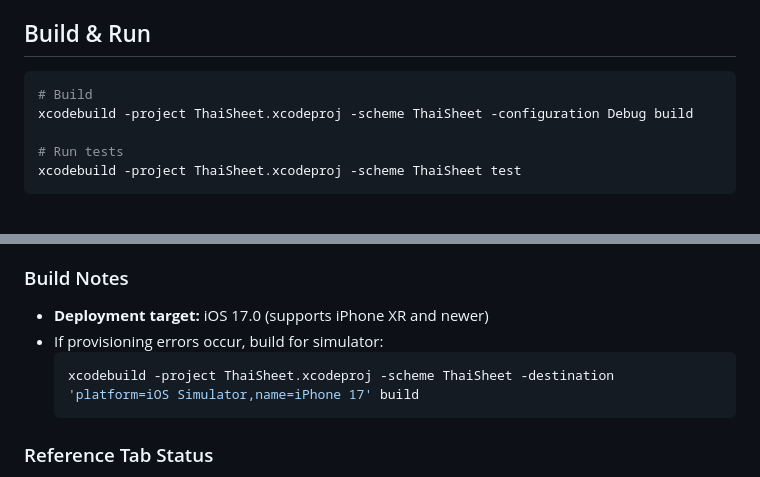
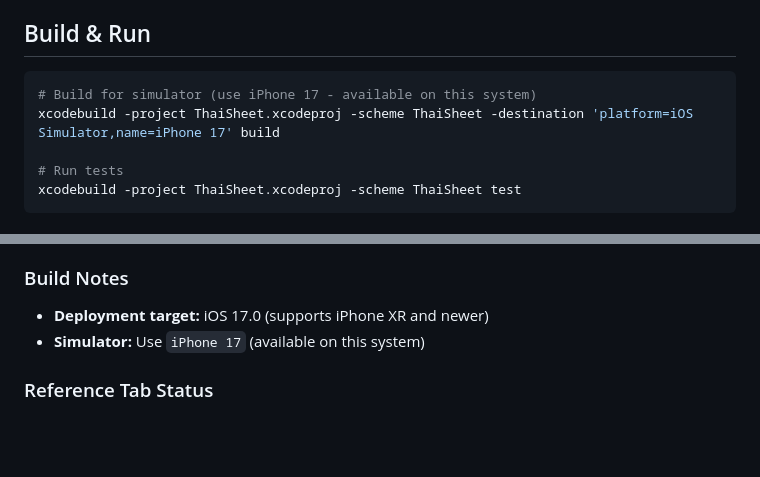
Before and after one commit to cmontpetit/ThaiSheet, a Markdown page: CLAUDE.md, 2 parts joined by grey strips. Drawn GitHub-style; blank space fills up the shorter version.

Commit message:
Update CLAUDE.md with correct simulator name (iPhone 17)
Co-Authored-By: Claude Opus 4.5 <noreply@anthropic.com>

````diff
--- a/CLAUDE.md
+++ b/CLAUDE.md
@@ -45,8 +45,8 @@ Other useful docs in that folder:
 ## Build & Run
 
 ```bash
-# Build
-xcodebuild -project ThaiSheet.xcodeproj -scheme ThaiSheet -configuration Debug build
+# Build for simulator (use iPhone 17 - available on this system)
+xcodebuild -project ThaiSheet.xcodeproj -scheme ThaiSheet -destination 'platform=iOS Simulator,name=iPhone 17' build
 
 # Run tests
 xcodebuild -project ThaiSheet.xcodeproj -scheme ThaiSheet test
@@ -144,10 +144,7 @@ The app uses a Wanikani-inspired spaced repetition system with 8 stages:
 
 ### Build Notes
 - **Deployment target:** iOS 17.0 (supports iPhone XR and newer)
-- If provisioning errors occur, build for simulator:
-  ```bash
-  xcodebuild -project ThaiSheet.xcodeproj -scheme ThaiSheet -destination 'platform=iOS Simulator,name=iPhone 17' build
-  ```
+- **Simulator:** Use `iPhone 17` (available on this system)
 
 ### Reference Tab Status
 - Implemented: Consonants, Vowels, Tone Rules, Tone Marks, Clusters
````
